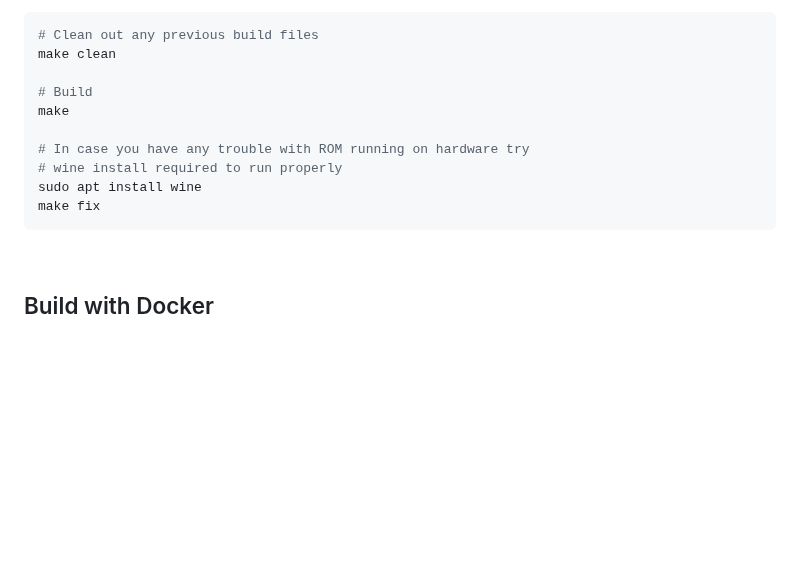
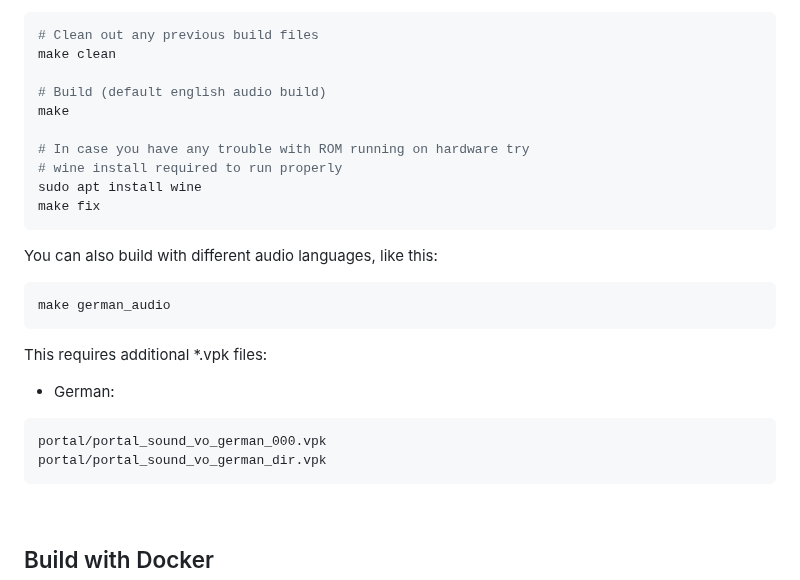
Before and after one commit to mwpenny/portal64-still-alive, a Markdown page: README.md, the part around the change. Rendered like a GitHub page; blank space fills up the shorter version.

````diff
--- a/README.md
+++ b/README.md
@@ -108,7 +108,7 @@ Finally, run `make` to build the project.
 # Clean out any previous build files
 make clean
 
-# Build
+# Build (default english audio build)
 make
 
 # In case you have any trouble with ROM running on hardware try
@@ -117,8 +117,20 @@ sudo apt install wine
 make fix
 ```
 
-<br />
+You can also build with different audio languages, like this:
+```
+make german_audio
+```
 
+This requires additional *.vpk files:
+
+- German:
+```
+portal/portal_sound_vo_german_000.vpk
+portal/portal_sound_vo_german_dir.vpk
+```
+
+<br/>
 
 ## Build with Docker
 
````
